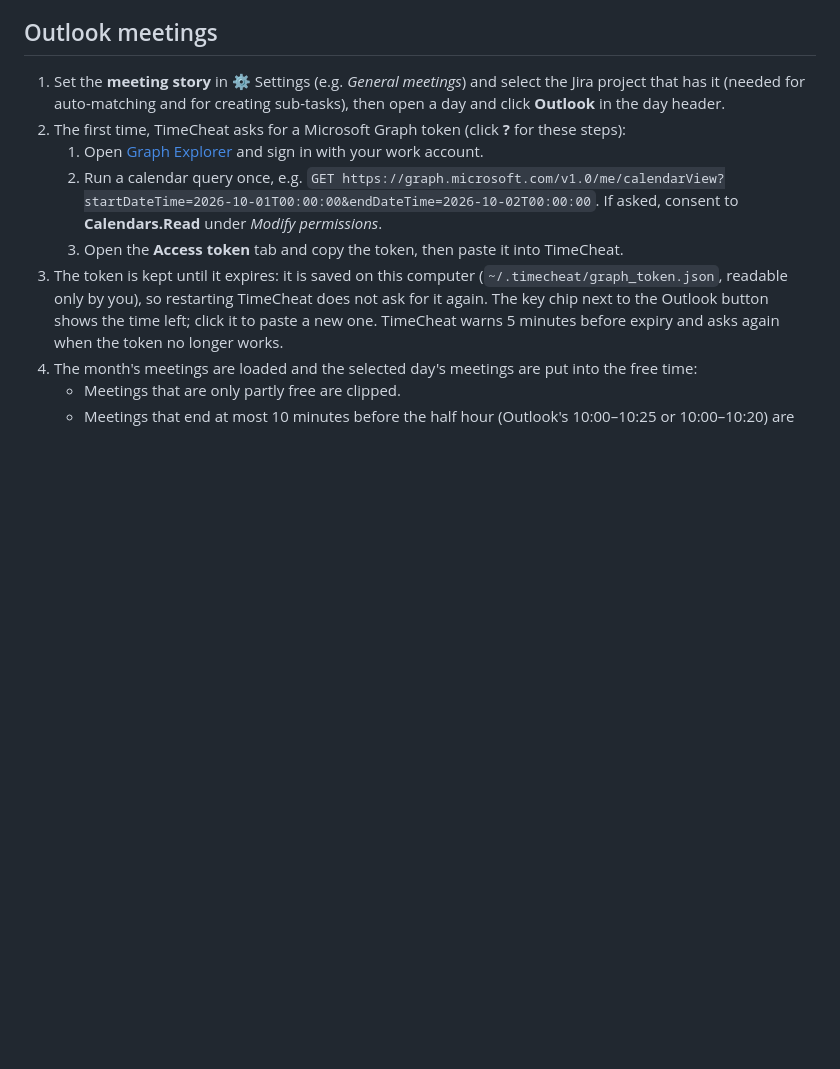
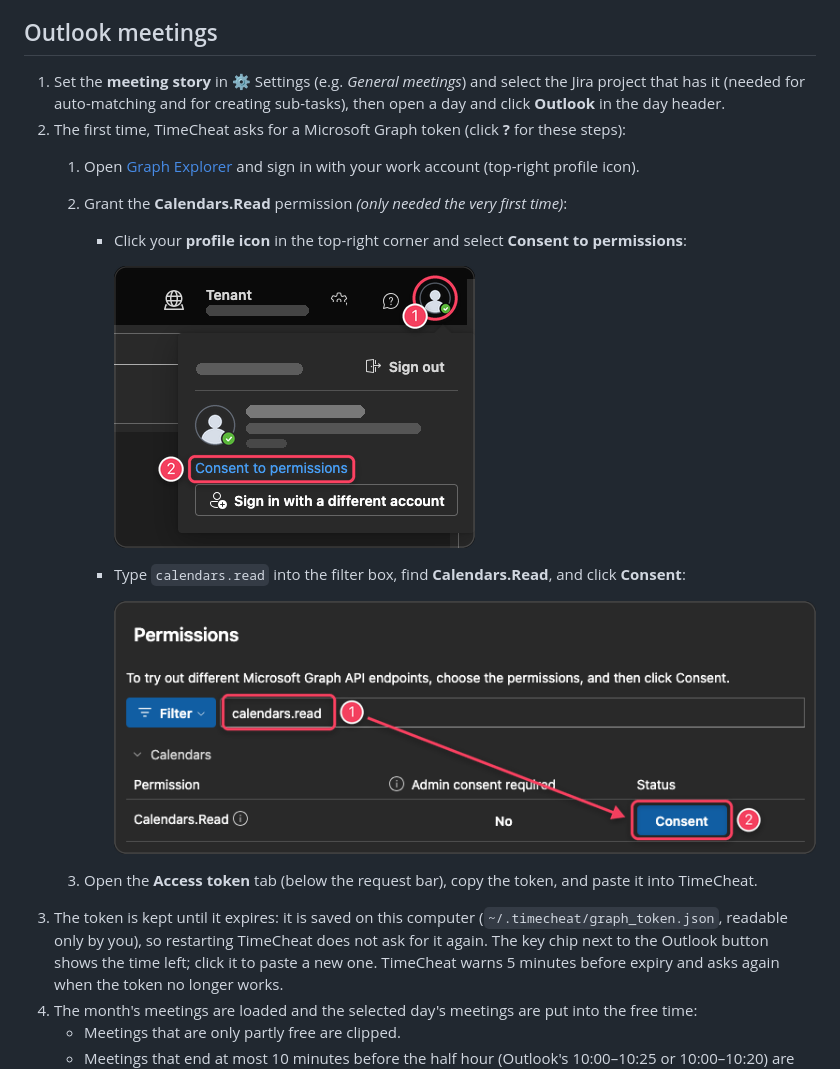
Before and after one commit to pmatthew/timecheat, a Markdown page: README.md, the part around the change. Drawn GitHub-style; pictures changed too: docs/calendars_read_consent_1.png (added), docs/calendars_read_consent_2.png (added); blank space fills up the shorter version.

```diff
--- a/README.md
+++ b/README.md
@@ -98,9 +98,17 @@ Overlapping worklogs are queued one after the other in the day view; their real
 
 1. Set the **meeting story** in ⚙ Settings (e.g. *General meetings*) and select the Jira project that has it (needed for auto-matching and for creating sub-tasks), then open a day and click **Outlook** in the day header.
 2. The first time, TimeCheat asks for a Microsoft Graph token (click **?** for these steps):
-   1. Open [Graph Explorer](https://developer.microsoft.com/en-us/graph/graph-explorer) and sign in with your work account.
-   2. Run a calendar query once, e.g. `GET https://graph.microsoft.com/v1.0/me/calendarView?startDateTime=2026-10-01T00:00:00&endDateTime=2026-10-02T00:00:00`. If asked, consent to **Calendars.Read** under *Modify permissions*.
-   3. Open the **Access token** tab and copy the token, then paste it into TimeCheat.
+   1. Open [Graph Explorer](https://developer.microsoft.com/en-us/graph/graph-explorer) and sign in with your work account (top-right profile icon).
+   2. Grant the **Calendars.Read** permission *(only needed the very first time)*:
+      * Click your **profile icon** in the top-right corner and select **Consent to permissions**:
+
+        ![Open Consent to permissions from the profile menu](docs/calendars_read_consent_1.png)
+
+      * Type `calendars.read` into the filter box, find **Calendars.Read**, and click **Consent**:
+
+        ![Filter for calendars.read and click Consent](docs/calendars_read_consent_2.png)
+
+   3. Open the **Access token** tab (below the request bar), copy the token, and paste it into TimeCheat.
 3. The token is kept until it expires: it is saved on this computer (`~/.timecheat/graph_token.json`, readable only by you), so restarting TimeCheat does not ask for it again. The key chip next to the Outlook button shows the time left; click it to paste a new one. TimeCheat warns 5 minutes before expiry and asks again when the token no longer works.
 4. The month's meetings are loaded and the selected day's meetings are put into the free time:
    * Meetings that are only partly free are clipped.
```
Also changed, not shown: 3 other files.
